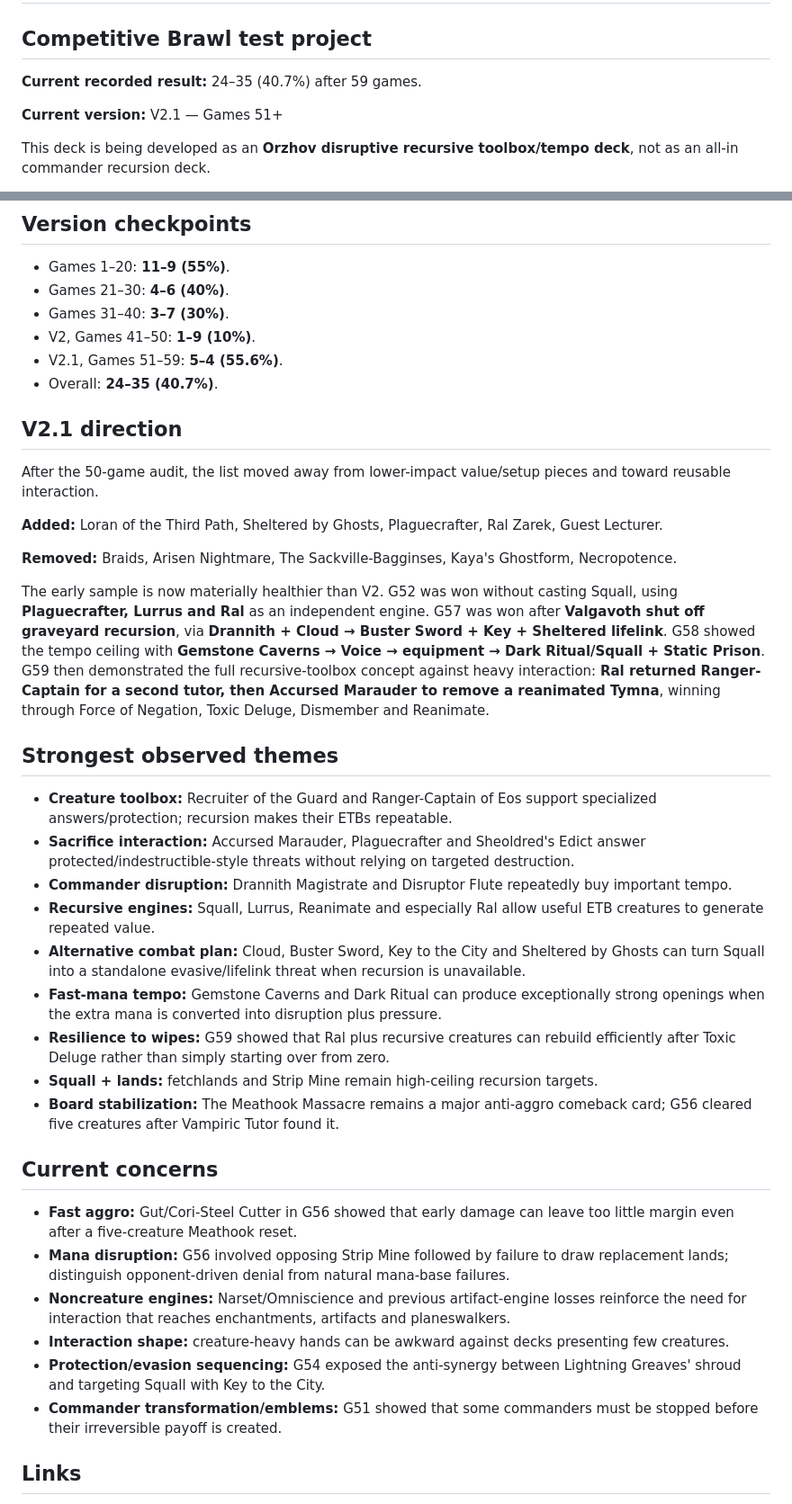
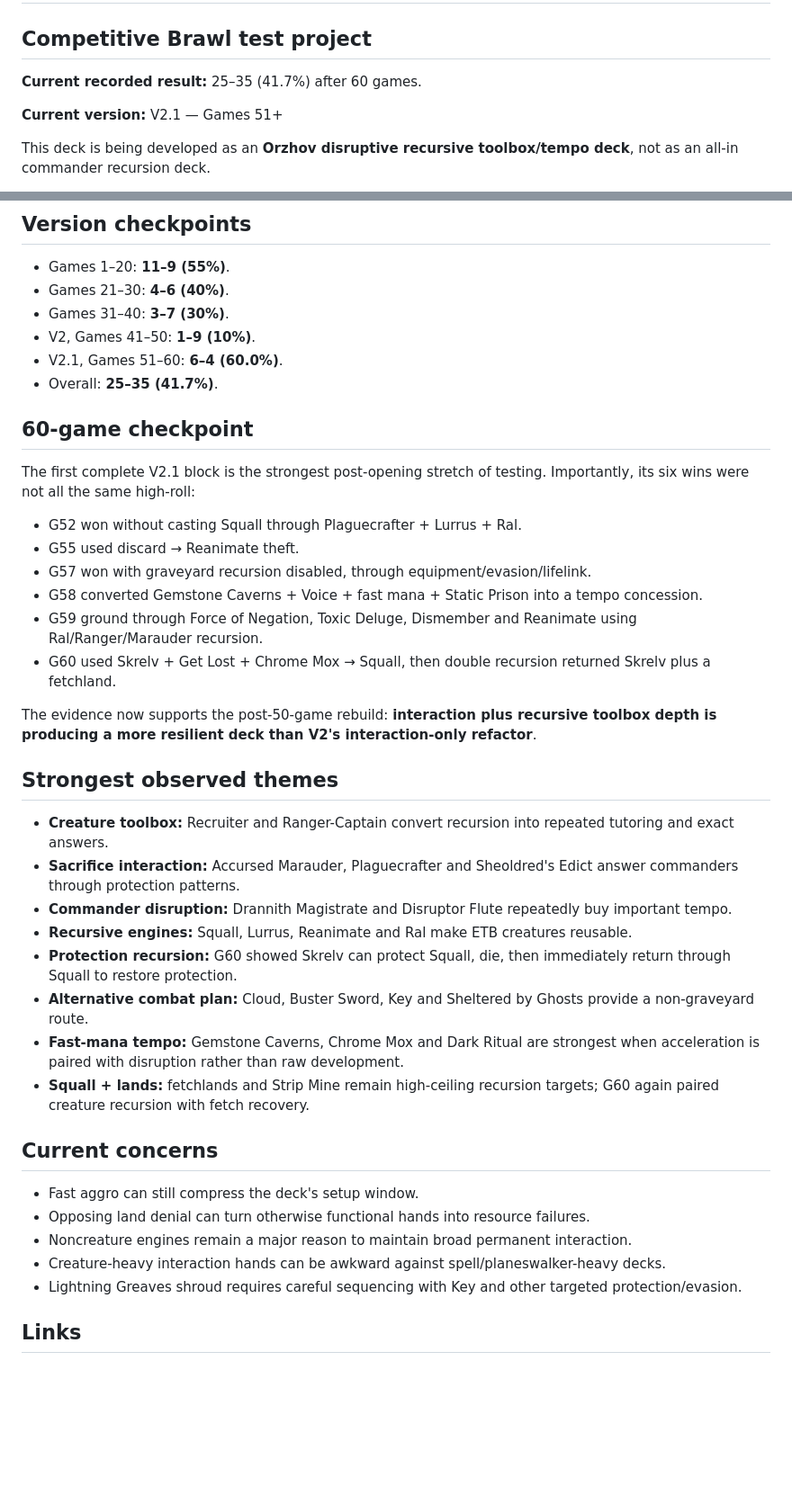
Before and after one commit to Aktarus006/arena-stats-brawl, a Markdown page: Decks/Squall/Overview.md, 2 parts joined by grey strips. Shown at 90% size. GitHub-like rendering; blank space fills up the shorter version.

Commit message:
Add 60-game Squall checkpoint

```diff
--- a/Decks/Squall/Overview.md
+++ b/Decks/Squall/Overview.md
@@ -2,7 +2,7 @@
 
 ## Competitive Brawl test project
 
-**Current recorded result:** 24–35 (40.7%) after 59 games.
+**Current recorded result:** 25–35 (41.7%) after 60 games.
 
 **Current version:** V2.1 — Games 51+
 
@@ -24,39 +24,40 @@ This deck is being developed as an **Orzhov disruptive recursive toolbox/tempo d
 - Games 21–30: **4–6 (40%)**.
 - Games 31–40: **3–7 (30%)**.
 - V2, Games 41–50: **1–9 (10%)**.
-- V2.1, Games 51–59: **5–4 (55.6%)**.
-- Overall: **24–35 (40.7%)**.
+- V2.1, Games 51–60: **6–4 (60.0%)**.
+- Overall: **25–35 (41.7%)**.
 
-## V2.1 direction
+## 60-game checkpoint
 
-After the 50-game audit, the list moved away from lower-impact value/setup pieces and toward reusable interaction.
+The first complete V2.1 block is the strongest post-opening stretch of testing. Importantly, its six wins were not all the same high-roll:
 
-**Added:** Loran of the Third Path, Sheltered by Ghosts, Plaguecrafter, Ral Zarek, Guest Lecturer.
+- G52 won without casting Squall through Plaguecrafter + Lurrus + Ral.
+- G55 used discard → Reanimate theft.
+- G57 won with graveyard recursion disabled, through equipment/evasion/lifelink.
+- G58 converted Gemstone Caverns + Voice + fast mana + Static Prison into a tempo concession.
+- G59 ground through Force of Negation, Toxic Deluge, Dismember and Reanimate using Ral/Ranger/Marauder recursion.
+- G60 used Skrelv + Get Lost + Chrome Mox → Squall, then double recursion returned Skrelv plus a fetchland.
 
-**Removed:** Braids, Arisen Nightmare, The Sackville-Bagginses, Kaya's Ghostform, Necropotence.
-
-The early sample is now materially healthier than V2. G52 was won without casting Squall, using **Plaguecrafter, Lurrus and Ral** as an independent engine. G57 was won after **Valgavoth shut off graveyard recursion**, via **Drannith + Cloud → Buster Sword + Key + Sheltered lifelink**. G58 showed the tempo ceiling with **Gemstone Caverns → Voice → equipment → Dark Ritual/Squall + Static Prison**. G59 then demonstrated the full recursive-toolbox concept against heavy interaction: **Ral returned Ranger-Captain for a second tutor, then Accursed Marauder to remove a reanimated Tymna**, winning through Force of Negation, Toxic Deluge, Dismember and Reanimate.
+The evidence now supports the post-50-game rebuild: **interaction plus recursive toolbox depth is producing a more resilient deck than V2's interaction-only refactor**.
 
 ## Strongest observed themes
 
-- **Creature toolbox:** Recruiter of the Guard and Ranger-Captain of Eos support specialized answers/protection; recursion makes their ETBs repeatable.
-- **Sacrifice interaction:** Accursed Marauder, Plaguecrafter and Sheoldred's Edict answer protected/indestructible-style threats without relying on targeted destruction.
+- **Creature toolbox:** Recruiter and Ranger-Captain convert recursion into repeated tutoring and exact answers.
+- **Sacrifice interaction:** Accursed Marauder, Plaguecrafter and Sheoldred's Edict answer commanders through protection patterns.
 - **Commander disruption:** Drannith Magistrate and Disruptor Flute repeatedly buy important tempo.
-- **Recursive engines:** Squall, Lurrus, Reanimate and especially Ral allow useful ETB creatures to generate repeated value.
-- **Alternative combat plan:** Cloud, Buster Sword, Key to the City and Sheltered by Ghosts can turn Squall into a standalone evasive/lifelink threat when recursion is unavailable.
-- **Fast-mana tempo:** Gemstone Caverns and Dark Ritual can produce exceptionally strong openings when the extra mana is converted into disruption plus pressure.
-- **Resilience to wipes:** G59 showed that Ral plus recursive creatures can rebuild efficiently after Toxic Deluge rather than simply starting over from zero.
-- **Squall + lands:** fetchlands and Strip Mine remain high-ceiling recursion targets.
-- **Board stabilization:** The Meathook Massacre remains a major anti-aggro comeback card; G56 cleared five creatures after Vampiric Tutor found it.
+- **Recursive engines:** Squall, Lurrus, Reanimate and Ral make ETB creatures reusable.
+- **Protection recursion:** G60 showed Skrelv can protect Squall, die, then immediately return through Squall to restore protection.
+- **Alternative combat plan:** Cloud, Buster Sword, Key and Sheltered by Ghosts provide a non-graveyard route.
+- **Fast-mana tempo:** Gemstone Caverns, Chrome Mox and Dark Ritual are strongest when acceleration is paired with disruption rather than raw development.
+- **Squall + lands:** fetchlands and Strip Mine remain high-ceiling recursion targets; G60 again paired creature recursion with fetch recovery.
 
 ## Current concerns
 
-- **Fast aggro:** Gut/Cori-Steel Cutter in G56 showed that early damage can leave too little margin even after a five-creature Meathook reset.
-- **Mana disruption:** G56 involved opposing Strip Mine followed by failure to draw replacement lands; distinguish opponent-driven denial from natural mana-base failures.
-- **Noncreature engines:** Narset/Omniscience and previous artifact-engine losses reinforce the need for interaction that reaches enchantments, artifacts and planeswalkers.
-- **Interaction shape:** creature-heavy hands can be awkward against decks presenting few creatures.
-- **Protection/evasion sequencing:** G54 exposed the anti-synergy between Lightning Greaves' shroud and targeting Squall with Key to the City.
-- **Commander transformation/emblems:** G51 showed that some commanders must be stopped before their irreversible payoff is created.
+- Fast aggro can still compress the deck's setup window.
+- Opposing land denial can turn otherwise functional hands into resource failures.
+- Noncreature engines remain a major reason to maintain broad permanent interaction.
+- Creature-heavy interaction hands can be awkward against spell/planeswalker-heavy decks.
+- Lightning Greaves shroud requires careful sequencing with Key and other targeted protection/evasion.
 
 ## Links
 
```
